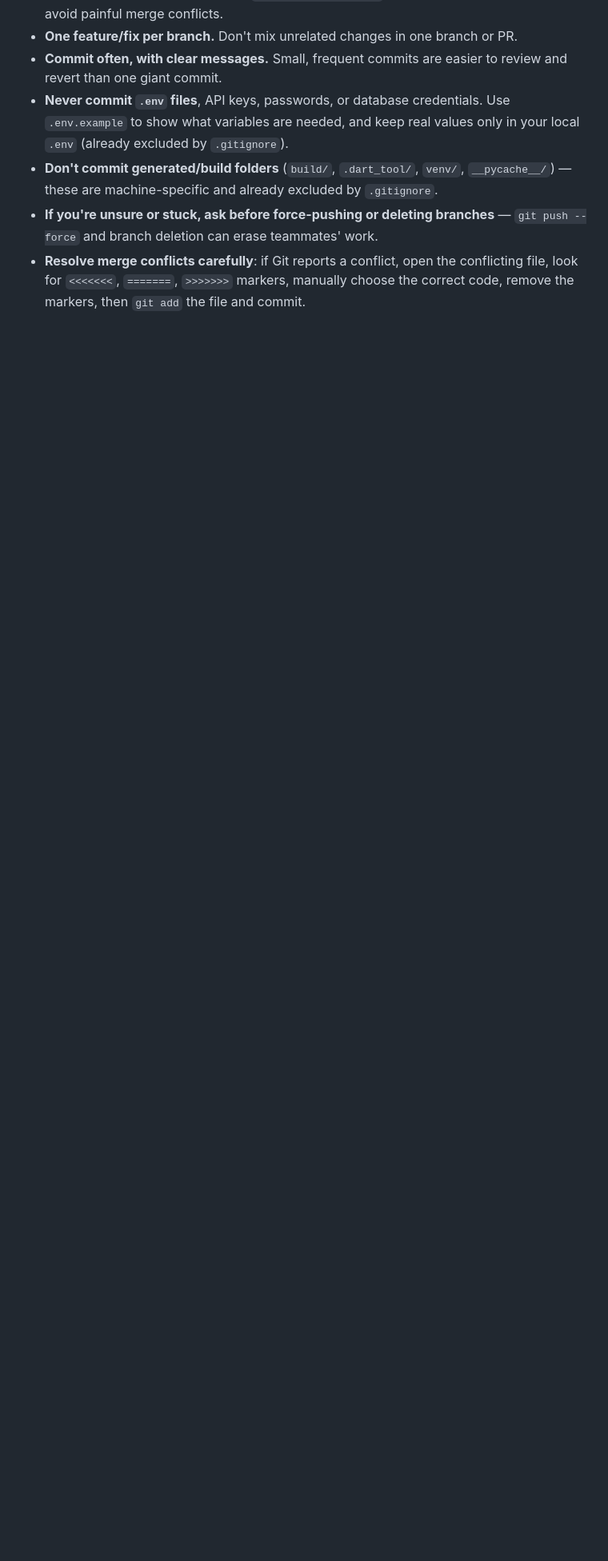
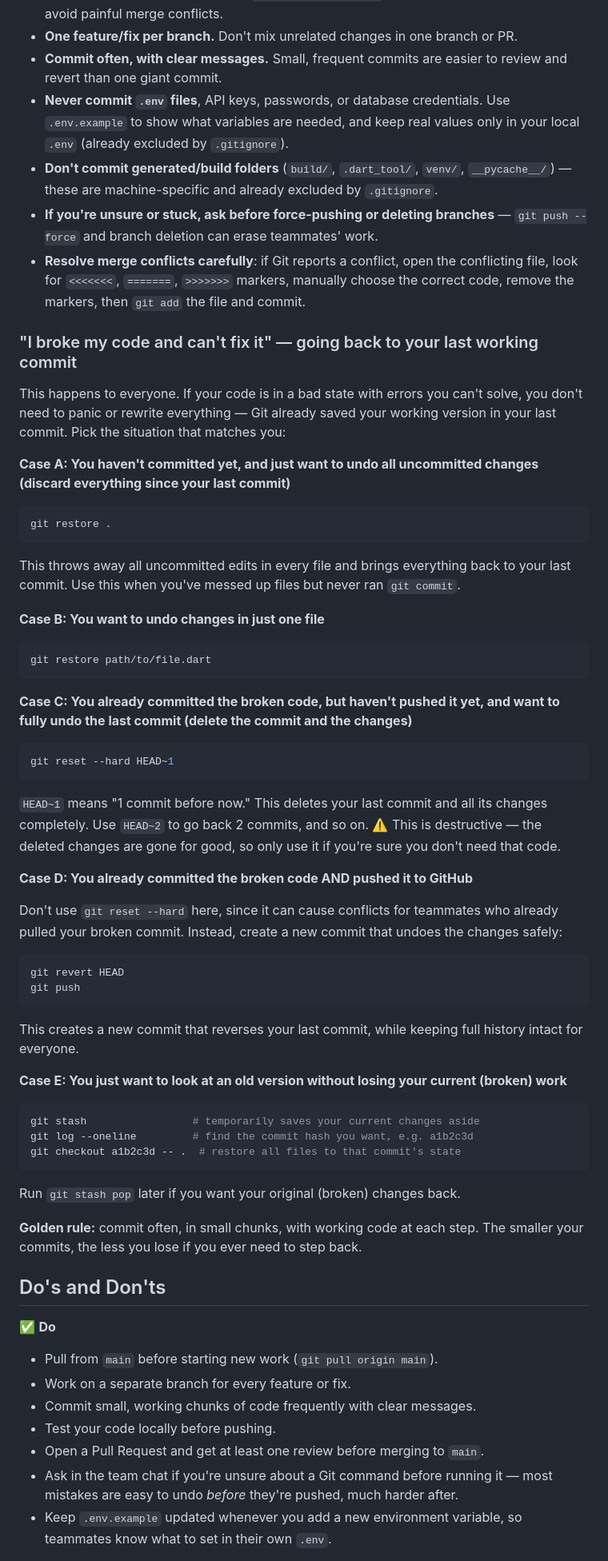
Before and after one commit to csesaidul/home_serve, a Markdown page: README.md, the part around one of its changes. Shown at 80% size. Rendered like a GitHub page; blank space fills up the shorter version.

````diff
--- a/README.md
+++ b/README.md
@@ -157,3 +157,54 @@ git pull origin main
 - **If you're unsure or stuck, ask before force-pushing or deleting branches** — `git push --force` and branch deletion can erase teammates' work.
 - **Resolve merge conflicts carefully**: if Git reports a conflict, open the conflicting file, look for `<<<<<<<`, `=======`, `>>>>>>>` markers, manually choose the correct code, remove the markers, then `git add` the file and commit.
 
+### "I broke my code and can't fix it" — going back to your last working commit
+
+This happens to everyone. If your code is in a bad state with errors you can't solve, you don't need to panic or rewrite everything — Git already saved your working version in your last commit. Pick the situation that matches you:
+
+**Case A: You haven't committed yet, and just want to undo all uncommitted changes (discard everything since your last commit)**
+```bash
+git restore .
+```
+This throws away all uncommitted edits in every file and brings everything back to your last commit. Use this when you've messed up files but never ran `git commit`.
+
+**Case B: You want to undo changes in just one file**
+```bash
+git restore path/to/file.dart
+```
+
+**Case C: You already committed the broken code, but haven't pushed it yet, and want to fully undo the last commit (delete the commit and the changes)**
+```bash
+git reset --hard HEAD~1
+```
+`HEAD~1` means "1 commit before now." This deletes your last commit and all its changes completely. Use `HEAD~2` to go back 2 commits, and so on. ⚠️ This is destructive — the deleted changes are gone for good, so only use it if you're sure you don't need that code.
+
+**Case D: You already committed the broken code AND pushed it to GitHub**
+
+Don't use `git reset --hard` here, since it can cause conflicts for teammates who already pulled your broken commit. Instead, create a new commit that undoes the changes safely:
+```bash
+git revert HEAD
+git push
+```
+This creates a new commit that reverses your last commit, while keeping full history intact for everyone.
+
+**Case E: You just want to look at an old version without losing your current (broken) work**
+```bash
+git stash                 # temporarily saves your current changes aside
+git log --oneline         # find the commit hash you want, e.g. a1b2c3d
+git checkout a1b2c3d -- .  # restore all files to that commit's state
+```
+Run `git stash pop` later if you want your original (broken) changes back.
+
+**Golden rule:** commit often, in small chunks, with working code at each step. The smaller your commits, the less you lose if you ever need to step back.
+
+## Do's and Don'ts
+
+✅ **Do**
+- Pull from `main` before starting new work (`git pull origin main`).
+- Work on a separate branch for every feature or fix.
+- Commit small, working chunks of code frequently with clear messages.
+- Test your code locally before pushing.
+- Open a Pull Request and get at least one review before merging to `main`.
+- Ask in the team chat if you're unsure about a Git command before running it — most mistakes are easy to undo *before* they're pushed, much harder after.
+- Keep `.env.example` updated whenever you add a new environment variable, so teammates know what to set in their own `.env`.
+
````
Also changed, not shown: other parts of README.md (+11 -0 lines).
